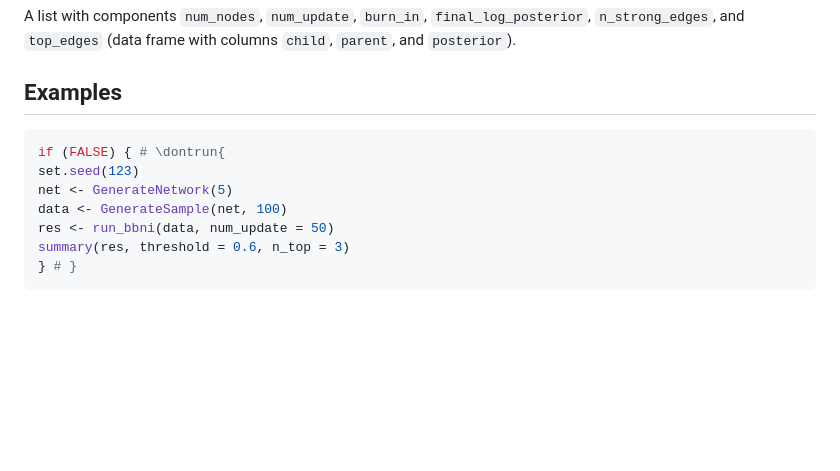
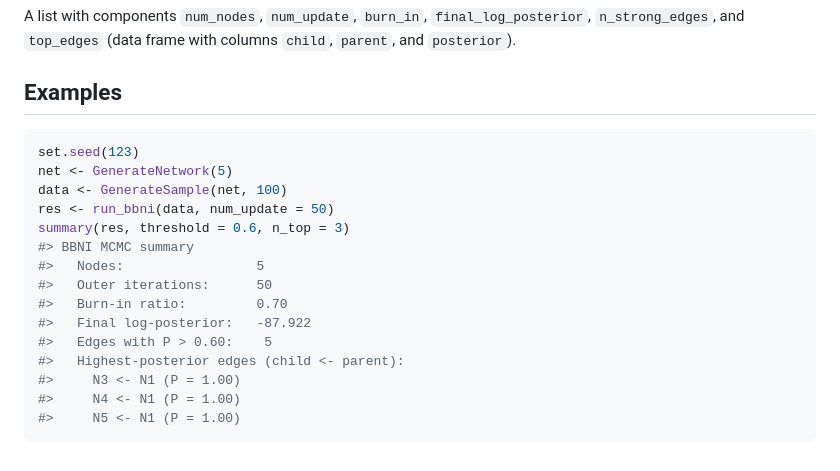
Before and after one commit to anson-li8/BBNI, a Markdown page: reference/summary.bbni.md, the part around the change. GitHub-like rendering; blank space fills up the shorter version.

Commit message:
Deploying to gh-pages from @ anson-li8/BBNI@c12ecc0fcfa941eb246d252667ec5e01360d6030 🚀

````diff
--- a/reference/summary.bbni.md
+++ b/reference/summary.bbni.md
@@ -39,11 +39,19 @@ with columns `child`, `parent`, and `posterior`).
 ## Examples
 
 ``` r
-if (FALSE) { # \dontrun{
 set.seed(123)
 net <- GenerateNetwork(5)
 data <- GenerateSample(net, 100)
 res <- run_bbni(data, num_update = 50)
 summary(res, threshold = 0.6, n_top = 3)
-} # }
+#> BBNI MCMC summary
+#>   Nodes:                 5
+#>   Outer iterations:      50
+#>   Burn-in ratio:         0.70
+#>   Final log-posterior:   -87.922
+#>   Edges with P > 0.60:    5
+#>   Highest-posterior edges (child <- parent):
+#>     N3 <- N1 (P = 1.00)
+#>     N4 <- N1 (P = 1.00)
+#>     N5 <- N1 (P = 1.00)
 ```
````
Also changed, not shown: reference/plot.bbni.md (+0 -2 lines), reference/print.bbni.md (+3 -2 lines), reference/plot.bbni-1.png (added), 5 other files.
